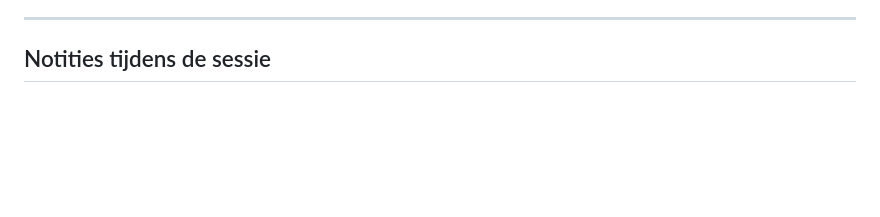
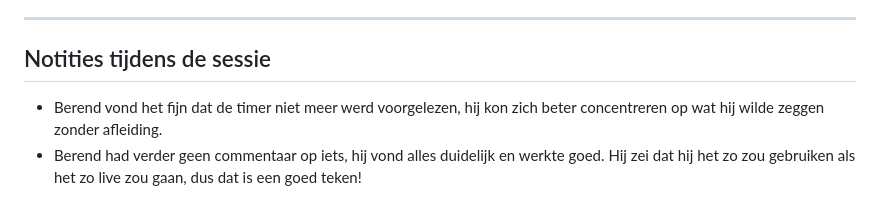
Before and after one commit to jooosty/HCD, a Markdown page: testplan.md, the part around the change. Drawn GitHub-style; blank space fills up the shorter version.

Commit message:
update testplan

```diff
--- a/testplan.md
+++ b/testplan.md
@@ -307,3 +307,6 @@ Stel deze vragen tijdens of direct na de testtaken. Stel ze open — laat Berend
 ---
 
 ## Notities tijdens de sessie
+
+- Berend vond het fijn dat de timer niet meer werd voorgelezen, hij kon zich beter concentreren op wat hij wilde zeggen zonder afleiding.
+- Berend had verder geen commentaar op iets, hij vond alles duidelijk en werkte goed. Hij zei dat hij het zo zou gebruiken als het zo live zou gaan, dus dat is een goed teken!
```
